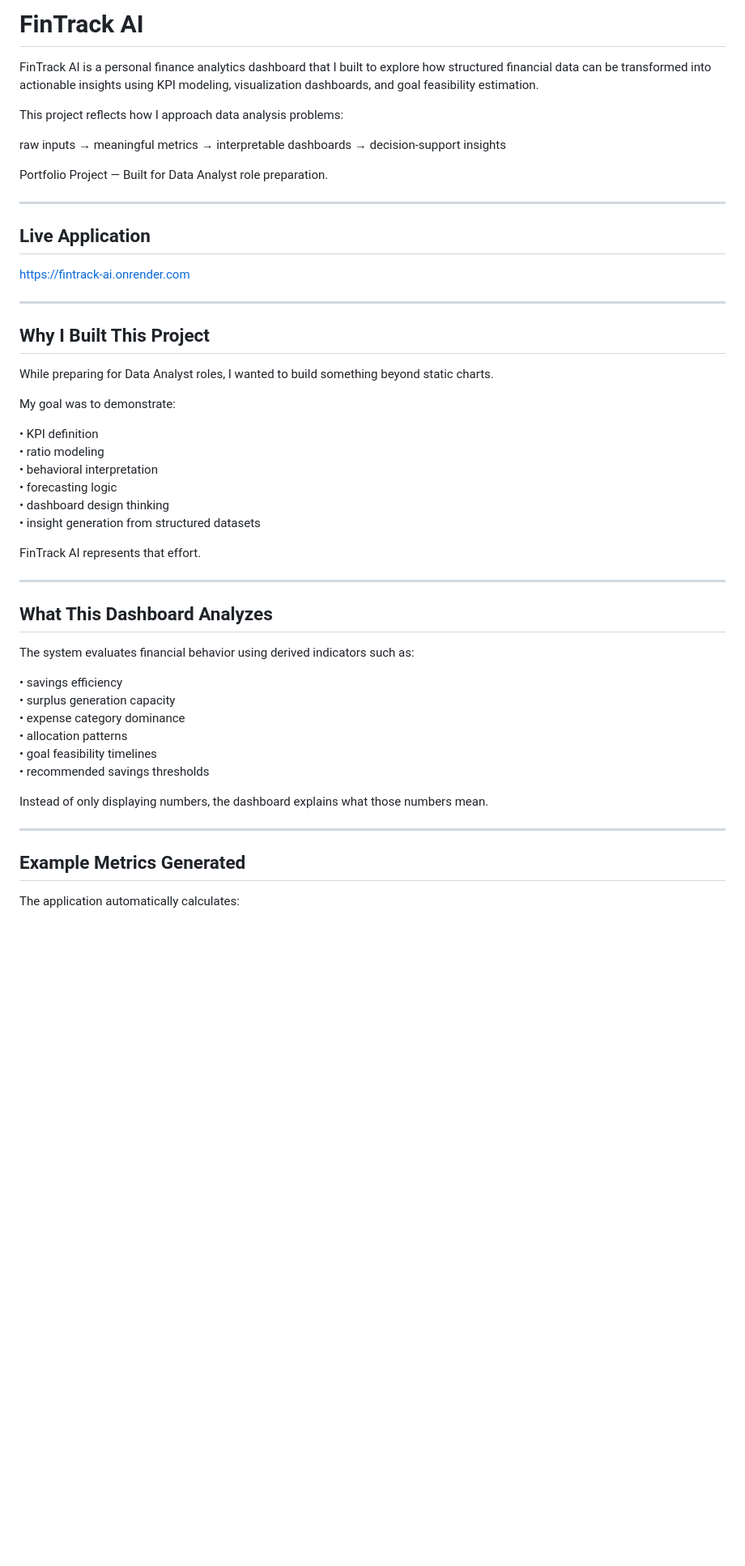
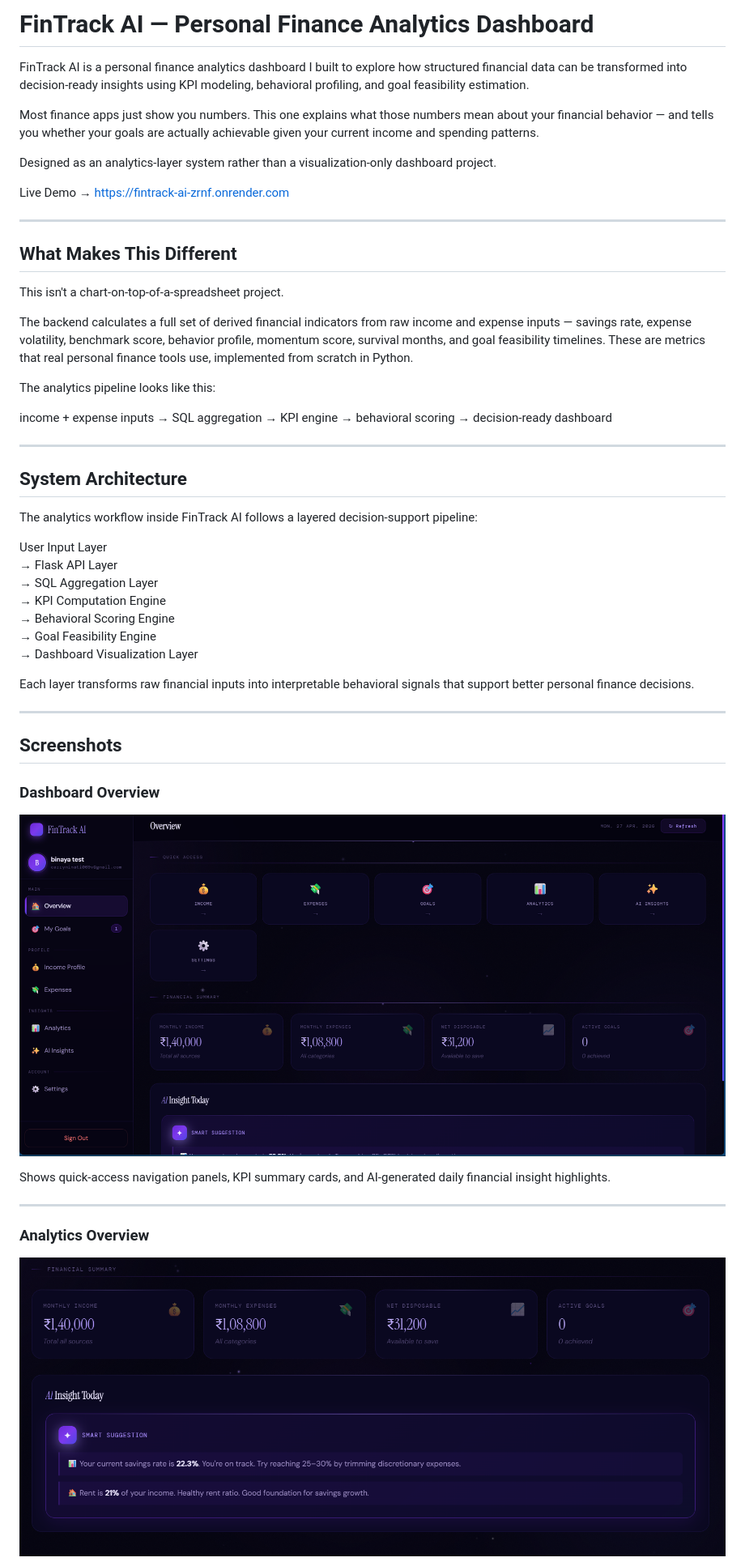
Before and after one commit to Kirito263V/Fintrack-AI, a Markdown page: README.md, the part around one of its changes. Shown at 81% size. Rendered like a GitHub page; pictures changed too: assets/screenshots/analytics_overview.png (added), assets/screenshots/dashboard.png (added); blank space fills up the shorter version.

```diff
--- a/README.md
+++ b/README.md
@@ -1,54 +1,54 @@
-# FinTrack AI
+# FinTrack AI — Personal Finance Analytics Dashboard
 
-FinTrack AI is a personal finance analytics dashboard that I built to explore how structured financial data can be transformed into actionable insights using KPI modeling, visualization dashboards, and goal feasibility estimation.
+FinTrack AI is a personal finance analytics dashboard I built to explore how structured financial data can be transformed into decision-ready insights using KPI modeling, behavioral profiling, and goal feasibility estimation.
 
-This project reflects how I approach data analysis problems:
+Most finance apps just show you numbers. This one explains what those numbers mean about your financial behavior — and tells you whether your goals are actually achievable given your current income and spending patterns.
 
-raw inputs → meaningful metrics → interpretable dashboards → decision-support insights
+Designed as an analytics-layer system rather than a visualization-only dashboard project.
 
-Portfolio Project — Built for Data Analyst role preparation.
+Live Demo → https://fintrack-ai-zrnf.onrender.com
 
 ---
 
-## Live Application
+## What Makes This Different
 
-https://fintrack-ai.onrender.com
+This isn't a chart-on-top-of-a-spreadsheet project.
+
+The backend calculates a full set of derived financial indicators from raw income and expense inputs — savings rate, expense volatility, benchmark score, behavior profile, momentum score, survival months, and goal feasibility timelines. These are metrics that real personal finance tools use, implemented from scratch in Python.
+
+The analytics pipeline looks like this:
+
+income + expense inputs → SQL aggregation → KPI engine → behavioral scoring → decision-ready dashboard
 
 ---
 
-## Why I Built This Project
+## System Architecture
 
-While preparing for Data Analyst roles, I wanted to build something beyond static charts.
+The analytics workflow inside FinTrack AI follows a layered decision-support pipeline:
 
-My goal was to demonstrate:
+User Input Layer
+→ Flask API Layer
+→ SQL Aggregation Layer
+→ KPI Computation Engine
+→ Behavioral Scoring Engine
+→ Goal Feasibility Engine
+→ Dashboard Visualization Layer
 
-• KPI definition
-• ratio modeling
-• behavioral interpretation
-• forecasting logic
-• dashboard design thinking
-• insight generation from structured datasets
-
-FinTrack AI represents that effort.
+Each layer transforms raw financial inputs into interpretable behavioral signals that support better personal finance decisions.
 
 ---
 
-## What This Dashboard Analyzes
+## Screenshots
 
-The system evaluates financial behavior using derived indicators such as:
+### Dashboard Overview
 
-• savings efficiency
-• surplus generation capacity
-• expense category dominance
-• allocation patterns
-• goal feasibility timelines
-• recommended savings thresholds
+![Dashboard Overview](assets/screenshots/dashboard.png)
 
-Instead of only displaying numbers, the dashboard explains what those numbers mean.
+Shows quick-access navigation panels, KPI summary cards, and AI-generated daily financial insight highlights.
 
 ---
 
-## Example Metrics Generated
+### Analytics Overview
 
-The application automatically calculates:
+![Analytics Overview](assets/screenshots/analytics_overview.png)
 
```
Also changed, not shown: other parts of README.md (+215 -137 lines), assets/screenshots/ai_insights.png (added), assets/screenshots/expense_breakdown.png (added), assets/screenshots/financial_summary.png (added), assets/screenshots/goal_feasibility.png (added).
